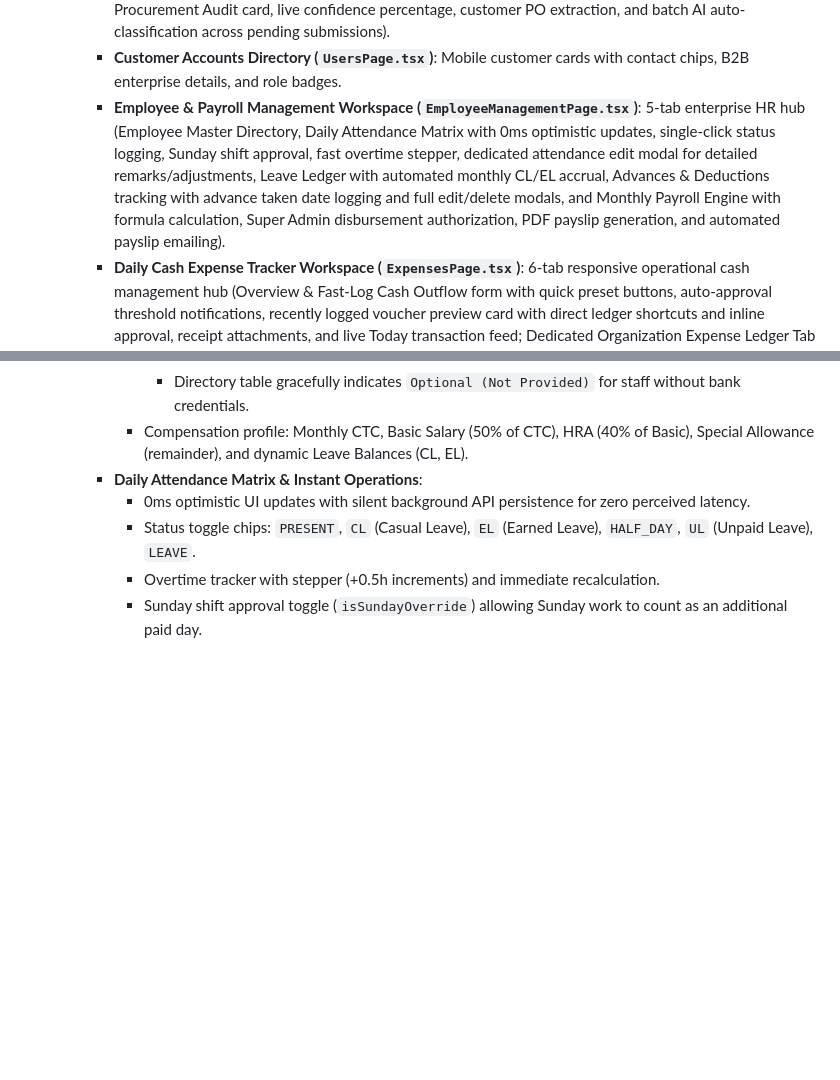
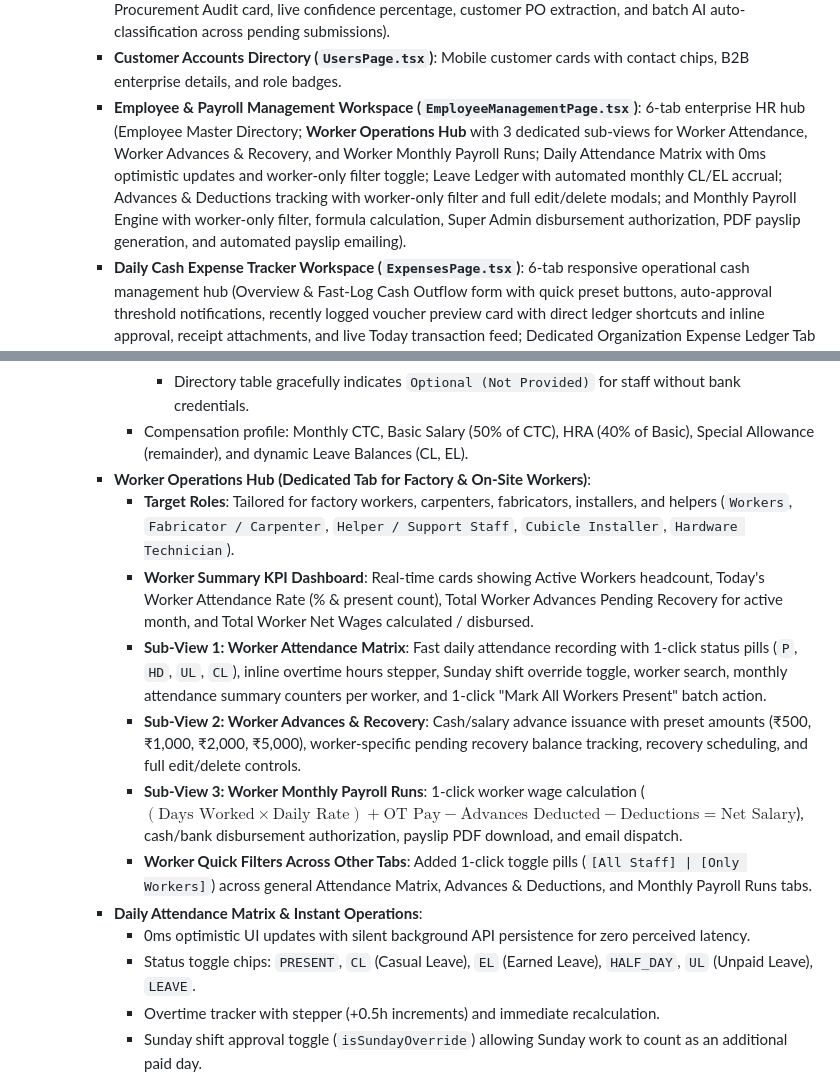
Before and after one commit to AshaminBiswas/PRC-Backend, a Markdown page: PROJECT_CONTEXT.md, 2 parts joined by grey strips. GitHub-like rendering; blank space fills up the shorter version.

Commit message:
docs: sync PROJECT_CONTEXT.md with Worker Operations Hub architecture

```diff
--- a/PROJECT_CONTEXT.md
+++ b/PROJECT_CONTEXT.md
@@ -51,7 +51,7 @@ D:\
     - **GST Tax Invoice Hub (`InvoiceListView.tsx`)**: Mobile invoice stream with legal name, GSTIN, tax breakdown, and instant PDF action buttons.
     - **PO Management & Email Workspace (`POManagementPage.tsx`, `PODetailPage.tsx`)**: Inbound email pipeline, 4 classification tabs (`PO_DETECTED`, `POSSIBLE_PO`, `GENERAL_EMAIL`, `ALL`), dedicated full-page email dossier with interactive HTML viewer, threaded customer replies, attachment galleries, timeline audit logs, **AI-Powered PO Detection & Intent Extraction** (1-click AI Scan & Detect PO button, PRC PILOT AI Procurement Audit card, live confidence percentage, customer PO extraction, and batch AI auto-classification across pending submissions).
     - **Customer Accounts Directory (`UsersPage.tsx`)**: Mobile customer cards with contact chips, B2B enterprise details, and role badges.
-    - **Employee & Payroll Management Workspace (`EmployeeManagementPage.tsx`)**: 5-tab enterprise HR hub (Employee Master Directory, Daily Attendance Matrix with 0ms optimistic updates, single-click status logging, Sunday shift approval, fast overtime stepper, dedicated attendance edit modal for detailed remarks/adjustments, Leave Ledger with automated monthly CL/EL accrual, Advances & Deductions tracking with advance taken date logging and full edit/delete modals, and Monthly Payroll Engine with formula calculation, Super Admin disbursement authorization, PDF payslip generation, and automated payslip emailing).
+    - **Employee & Payroll Management Workspace (`EmployeeManagementPage.tsx`)**: 6-tab enterprise HR hub (Employee Master Directory; **Worker Operations Hub** with 3 dedicated sub-views for Worker Attendance, Worker Advances & Recovery, and Worker Monthly Payroll Runs; Daily Attendance Matrix with 0ms optimistic updates and worker-only filter toggle; Leave Ledger with automated monthly CL/EL accrual; Advances & Deductions tracking with worker-only filter and full edit/delete modals; and Monthly Payroll Engine with worker-only filter, formula calculation, Super Admin disbursement authorization, PDF payslip generation, and automated payslip emailing).
     - **Daily Cash Expense Tracker Workspace (`ExpensesPage.tsx`)**: 6-tab responsive operational cash management hub (Overview & Fast-Log Cash Outflow form with quick preset buttons, auto-approval threshold notifications, recently logged voucher preview card with direct ledger shortcuts and inline approval, receipt attachments, and live Today transaction feed; Dedicated Organization Expense Ledger Tab for browsing, searching, and filtering all historical vouchers across dates, categories, statuses, and branches; Pending Approval Queue for management authorization with inline 1-click Approve/Reject; Float Top-Up & End-of-Day Physical Cash Reconciliation with interactive currency denomination counter ($\times 500, 200, 100, 50, 20, 10, 5, 2, 1$) and automated variance flags; Category Master & Monthly Budgets; and Multi-Sheet Server-Side Excel Generator for Day/Week/Month/Year expense reports with category breakdowns and professional styling).
 - **State & Auth**: `AdminAuthContext` (JWT in localStorage), `ThemeContext` (Light/Dark mode).
 - **Features**: Real-time SSE notification stream, executive analytics, product/variant CRUD, quotation pipeline, GST Tax Invoice Hub, custom B2B pricing, RBAC roles & permissions, media studio.
@@ -729,6 +729,13 @@ The Storefront was architected and optimized for native app-like responsiveness
               - Backend Zod schemas (`CreateEmployeeSchema`, `UpdateEmployeeSchema`) sanitize empty strings, whitespace, and placeholder strings (`N/A`, `NA`, `NONE`, `NIL`) to `null` without triggering IFSC regex validation failures.
               - Directory table gracefully indicates `Optional (Not Provided)` for staff without bank credentials.
             - Compensation profile: Monthly CTC, Basic Salary (50% of CTC), HRA (40% of Basic), Special Allowance (remainder), and dynamic Leave Balances (CL, EL).
+          - **Worker Operations Hub (Dedicated Tab for Factory & On-Site Workers)**:
+            - **Target Roles**: Tailored for factory workers, carpenters, fabricators, installers, and helpers (`Workers`, `Fabricator / Carpenter`, `Helper / Support Staff`, `Cubicle Installer`, `Hardware Technician`).
+            - **Worker Summary KPI Dashboard**: Real-time cards showing Active Workers headcount, Today's Worker Attendance Rate (% & present count), Total Worker Advances Pending Recovery for active month, and Total Worker Net Wages calculated / disbursed.
+            - **Sub-View 1: Worker Attendance Matrix**: Fast daily attendance recording with 1-click status pills (`P`, `HD`, `UL`, `CL`), inline overtime hours stepper, Sunday shift override toggle, worker search, monthly attendance summary counters per worker, and 1-click "Mark All Workers Present" batch action.
+            - **Sub-View 2: Worker Advances & Recovery**: Cash/salary advance issuance with preset amounts (₹500, ₹1,000, ₹2,000, ₹5,000), worker-specific pending recovery balance tracking, recovery scheduling, and full edit/delete controls.
+            - **Sub-View 3: Worker Monthly Payroll Runs**: 1-click worker wage calculation ($(\text{Days Worked} \times \text{Daily Rate}) + \text{OT Pay} - \text{Advances Deducted} - \text{Deductions} = \text{Net Salary}$), cash/bank disbursement authorization, payslip PDF download, and email dispatch.
+            - **Worker Quick Filters Across Other Tabs**: Added 1-click toggle pills (`[All Staff] | [Only Workers]`) across general Attendance Matrix, Advances & Deductions, and Monthly Payroll Runs tabs.
           - **Daily Attendance Matrix & Instant Operations**:
             - 0ms optimistic UI updates with silent background API persistence for zero perceived latency.
             - Status toggle chips: `PRESENT`, `CL` (Casual Leave), `EL` (Earned Leave), `HALF_DAY`, `UL` (Unpaid Leave), `LEAVE`.
```
